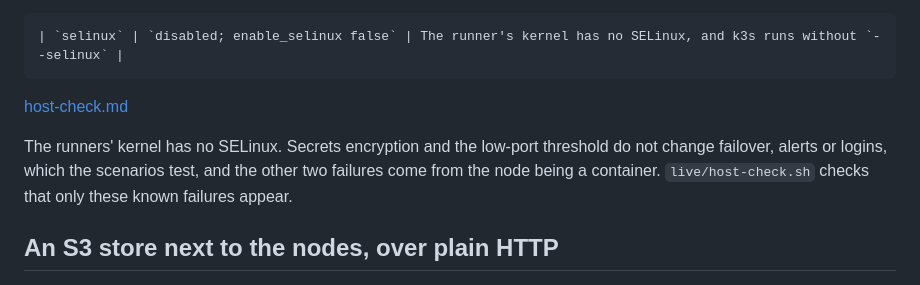
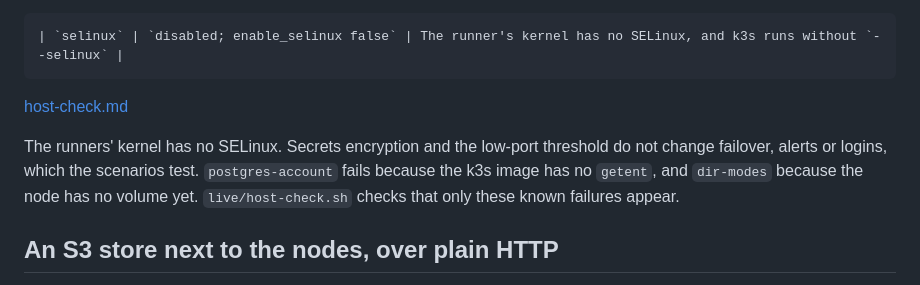
Before and after one commit to djosh34/cnpg-evidence, a Markdown page: docs/sample-differences.md, the part around the change. Drawn GitHub-style.

Commit message:
Docs: sample differences, host-check wording

```diff
--- a/docs/sample-differences.md
+++ b/docs/sample-differences.md
@@ -1243,7 +1243,7 @@ The test cluster's nodes run without `--selinux` and without `--secrets-encrypti
 
 [host-check.md](host-check.md#known-failures-on-container-nodes)
 
-The runners' kernel has no SELinux. Secrets encryption and the low-port threshold do not change failover, alerts or logins, which the scenarios test, and the other two failures come from the node being a container. `live/host-check.sh` checks that only these known failures appear.
+The runners' kernel has no SELinux. Secrets encryption and the low-port threshold do not change failover, alerts or logins, which the scenarios test. `postgres-account` fails because the k3s image has no `getent`, and `dir-modes` because the node has no volume yet. `live/host-check.sh` checks that only these known failures appear.
 
 ## An S3 store next to the nodes, over plain HTTP
 
```
